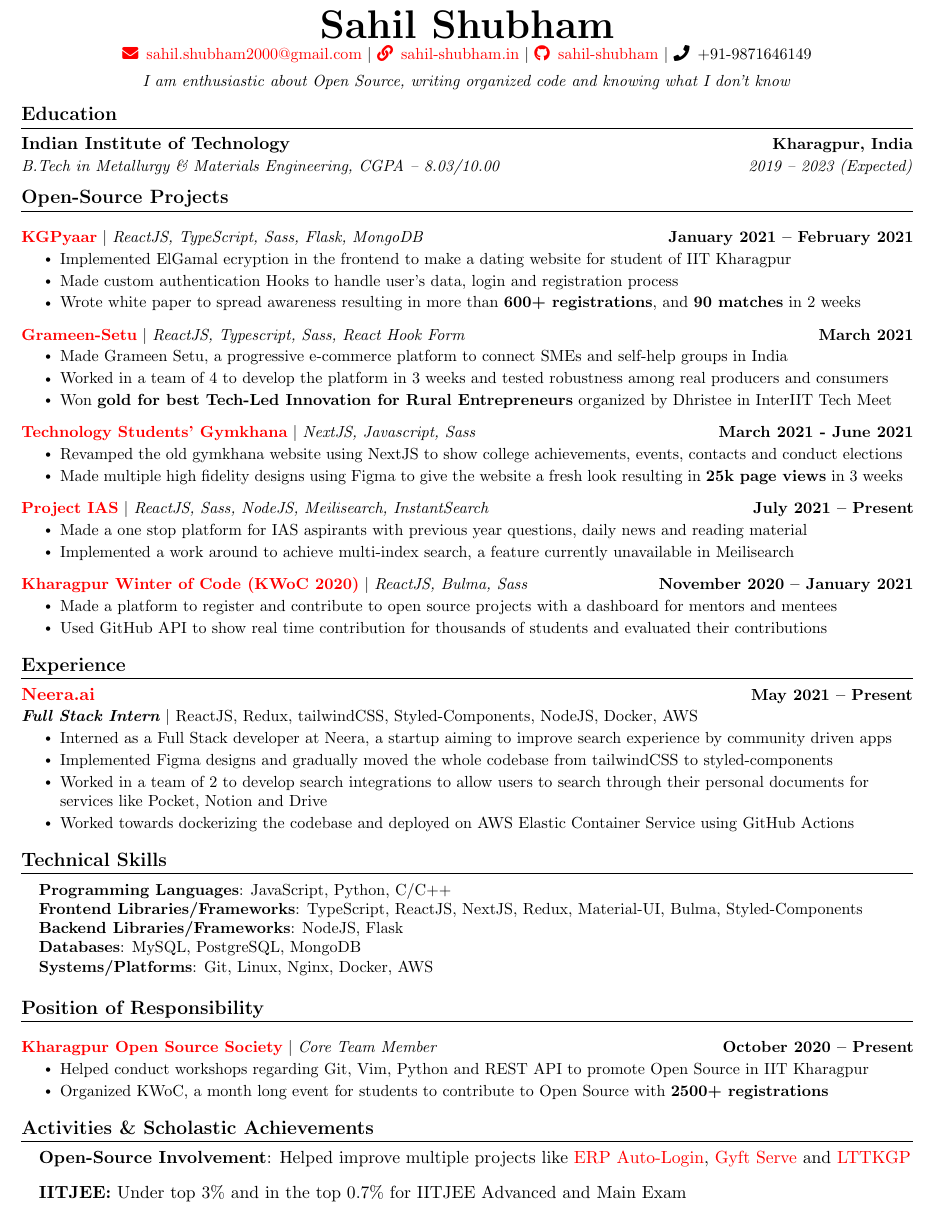
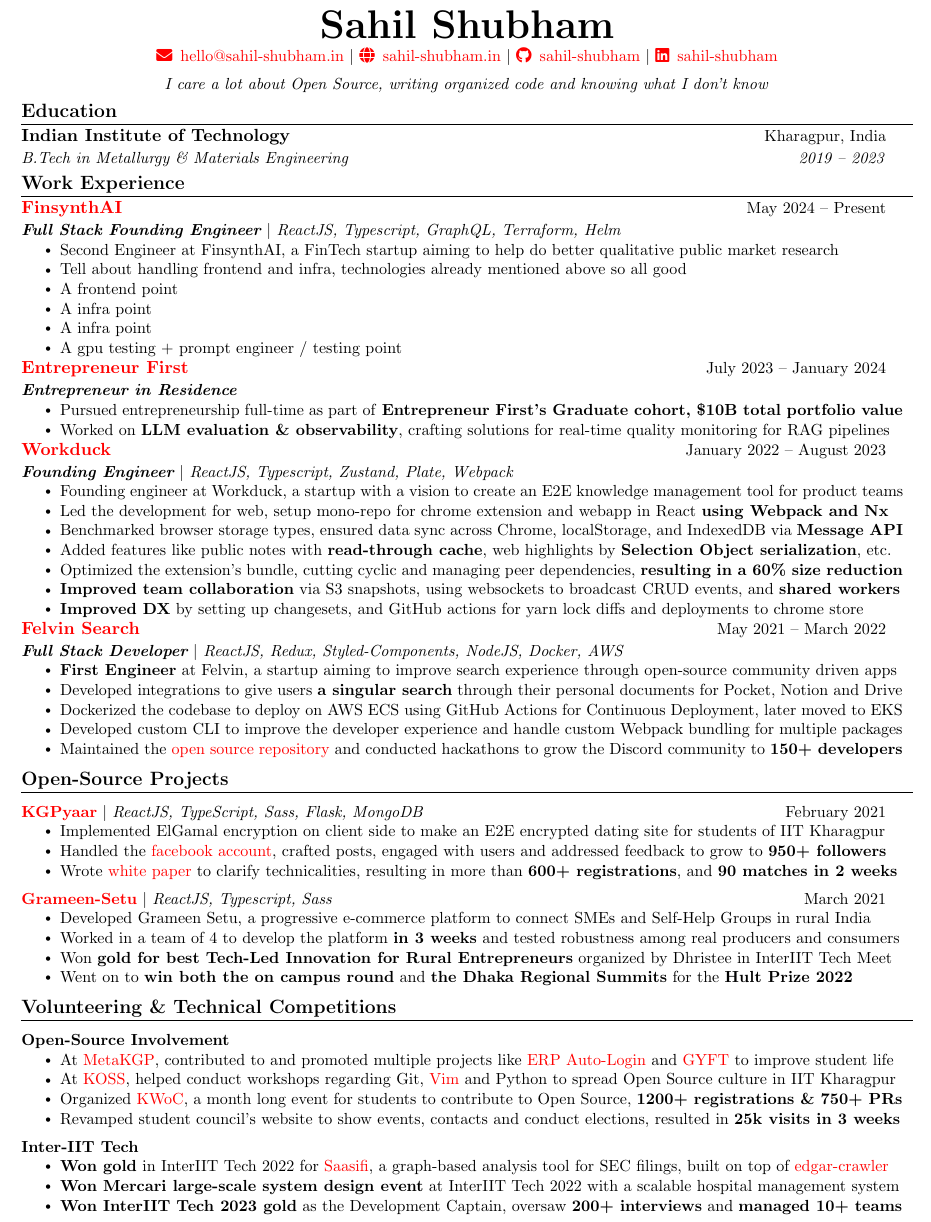
Before and after one commit to sahil-shubham/Resume, a LaTeX CV (resume.tex): part of the page, cut so that both start at the same text. Compiled offline with pdfLaTeX.

Commit message:
updated resume, smaller vspace on titles;

```diff
--- a/resume.tex
+++ b/resume.tex
@@ -61,7 +50,7 @@
 
 % Sections formatting
 \titleformat{\section}{
-  \vspace{-4pt}\scshape\raggedright\large\bfseries
+  \vspace{-7pt}\scshape\raggedright\large\bfseries
 }{}{0em}{}[\color{black}\titlerule \vspace{-5pt}]
 
 % Ensure that generate pdf is machine readable/ATS parsable
@@ -82,9 +71,9 @@
 }
 
 \newcommand{\resumeSubheading}[4]{
-  \vspace{-2pt}\item
-    \begin{tabular*}{1.0\textwidth}[t]{l@{\extracolsep{\fill}}r}
-      \textbf{#1} & \textbf{\small #2} \\
+  \vspace{-5pt}\item
+    \begin{tabular*}{0.97\textwidth}[t]{l@{\extracolsep{\fill}}r}
+      \textbf{#1} & \small #2 \\
       \textit{\small#3} & \textit{\small #4} \\
     \end{tabular*}\vspace{-7pt}
 }
@@ -92,22 +81,20 @@
 \newcommand{\resumeSubSubheading}[2]{
     \item
     \begin{tabular*}{0.97\textwidth}{l@{\extracolsep{\fill}}r}
-      \textit{\small#1} & \textit{\small #2} \\
+      \textbf{\small#1} & \textbf{\small #2} \\
     \end{tabular*}\vspace{-7pt}
 }
 
 \newcommand{\resumeProjectHeading}[2]{
     \item
-    \begin{tabular*}{1.001\textwidth}{l@{\extracolsep{\fill}}r}
-      \small#1 & \textbf{\small #2}\\
+    \begin{tabular*}{0.97\textwidth}{l@{\extracolsep{\fill}}r}
+      \small#1 & \small #2\\
     \end{tabular*}\vspace{-7pt}
 }
 
 \newcommand{\resumeSubItem}[1]{\resumeItem{#1}\vspace{-4pt}}
-
 \renewcommand\labelitemi{$\vcenter{\hbox{\tiny$\bullet$}}$}
 \renewcommand\labelitemii{$\vcenter{\hbox{\tiny$\bullet$}}$}
-
 \newcommand{\resumeSubHeadingListStart}{\begin{itemize}[leftmargin=0.0in, label={}]}
 \newcommand{\resumeSubHeadingListEnd}{\end{itemize}}
 \newcommand{\resumeItemListStart}{\begin{itemize}}
@@ -116,137 +103,139 @@
 %-------------------------------------------
 %%%%%%  RESUME STARTS HERE  %%%%%%%%%%%%%%%%%%%%%%%%%%%%
 
-
 \begin{document}
-
-
 \begin{center}
-  \textbf{\Huge \scshape Sahil Shubham} \\ \vspace{1pt}
-  \small \href{mailto:sahil.shubham2000@gmail.com}{\faEnvelope \, sahil.shubham2000@gmail.com} $|$
-    \href{https://sahil-shubham.in}{\faLink \, sahil-shubham.in} $|$
-    \href{https://github.com/sahil-shubham}{\faGithub \, sahil-shubham} $|$
-    {\faPhone \, +91-9871646149} \\ \vspace{5pt}
-   \emph{I am enthusiastic about Open Source, writing organized code and knowing what I don’t know} \\ \vspace{-5pt}
+  \textbf{\Huge \scshape Sahil Shubham} \\ \vspace{2.5pt}
+  \small \href{mailto:hello@sahil-shubham.in}{\faEnvelope \, hello@sahil-shubham.in} $|$
+    \href{https://sahil-shubham.in}{\faGlobe \, sahil-shubham.in} $|$
+    \href{https://github.com/sahil-shubham}{\faGithub \, sahil-shubham}
+    $|$ \href{https://www.linkedin.com/in/sahil-shubham/}{\faLinkedin \, sahil-shubham}
+    \\ \vspace{5pt}
+   \emph{I care a lot about Open Source, writing organized code and knowing what I don’t know} \\ \vspace{-5pt}
 \end{center}
-
 
 %-----------EDUCATION-----------
 \section{Education}
 \resumeSubHeadingListStart
 \resumeSubheading
 {Indian Institute of Technology}{Kharagpur, India}
-{B.Tech in Metallurgy \& Materials Engineering, CGPA -- 8.03/10.00} {2019 -- 2023 (Expected)}
+{B.Tech in Metallurgy \& Materials Engineering} {2019 -- 2023}
 \resumeSubHeadingListEnd
+
+
+% \vspace{0.005pt}
+
+
+%-----------EXPERIENCE-----------
+\section{Work Experience}
+  \resumeSubHeadingListStart
+       \resumeSubheading
+      {\href{https://www.joinef.com/}{FinsynthAI}}{May 2024 -- Present}
+      {\textbf{Full Stack Founding Engineer} $|$ {ReactJS, Typescript, GraphQL, Terraform, Helm}}{}
+      \resumeItemListStart
+        \resumeItem{Second Engineer at FinsynthAI, a FinTech startup aiming to help do better qualitative public market research}
+        \resumeItem{Tell about handling frontend and infra, technologies already mentioned above so all good}
+        \resumeItem{A frontend point}
+        % \resumeItem{A frontend point}
+        \resumeItem{A infra point}
+        \resumeItem{A infra point}
+        \resumeItem{A gpu testing + prompt engineer / testing point}
+        % \resumeItem{The model IQ process, test case making, token optimization and precision increase}
+        % \resumeItem{impatcful this was in terms of things learned and in developing a habit of going deeper into why something is made}
+        % \resumeItem{Can go deeper into why each of the two problem was pursued}
+      \resumeItemListEnd
+     \resumeSubheading
+      {\href{https://www.joinef.com/}{Entrepreneur First}}{July 2023 -- January 2024}
+      {\textbf{Entrepreneur in Residence}}{}
+      \resumeItemListStart
+        \resumeItem{Pursued entrepreneurship full-time as part of \textbf{Entrepreneur First's Graduate cohort, \$10B total portfolio value}}
+        \resumeItem{Worked on \textbf{LLM evaluation \& observability}, crafting solutions for real-time quality monitoring for RAG pipelines}
+        % \resumeItem{impatcful this was in terms of things learned and in developing a habit of going deeper into why something is made}
+        % \resumeItem{Can go deeper into why each of the two problem was pursued}
+      \resumeItemListEnd
+%
+          \resumeSubheading
+      {\href{https://workduck.io}{Workduck}}{January 2022 -- August 2023}
+      {\textbf{Founding Engineer} $|$ {ReactJS, Typescript, Zustand, Plate, Webpack}}{}
+      \resumeItemListStart
+        \resumeItem{Founding engineer at Workduck, a startup with a vision to create an E2E knowledge management tool for product teams}
+        \resumeItem{Led the development for web, setup mono-repo for chrome extension and webapp in React \textbf{using Webpack and Nx}}
+        \resumeItem{Benchmarked browser storage types, ensured data sync across Chrome, localStorage, and IndexedDB via \textbf{Message API}}
+        \resumeItem{Added features like public notes with \textbf{read-through cache}, web highlights by \textbf{Selection Object serialization}, etc.}
+        \resumeItem{Optimized the extension's bundle, cutting cyclic and managing peer dependencies, \textbf{resulting in a 60\% size reduction}}
+        \resumeItem{\textbf{Improved team collaboration} via S3 snapshots, using websockets to broadcast CRUD events, and \textbf{shared workers}}
+        \resumeItem{\textbf{Improved DX} by setting up changesets, and GitHub actions for yarn lock diffs and deployments to chrome store}
+      \resumeItemListEnd
+%
+    \resumeSubheading
+      {\href{https://felvin.com}{Felvin Search}}{May 2021 -- March 2022}
+      {\textbf{Full Stack Developer} $|$ {ReactJS, Redux, Styled-Components, NodeJS, Docker, AWS}}{}
+      \resumeItemListStart
+        \resumeItem{\textbf{First Engineer} at Felvin, a startup aiming to improve search experience through open-source community driven apps}
+        \resumeItem{Developed integrations to give users \textbf{a singular search} through their personal documents for Pocket, Notion and Drive}
+        \resumeItem{Dockerized the codebase to deploy on AWS ECS using GitHub Actions for Continuous Deployment, later moved to EKS}
+        \resumeItem{Developed custom CLI to improve the developer experience and handle custom Webpack bundling for multiple packages}
+        \resumeItem{Maintained the \href{https://github.com/felvin-search/instant-apps}{open source repository} and conducted hackathons to grow the Discord community to \textbf{150+ developers}}
+      \resumeItemListEnd
+%
+  \resumeSubHeadingListEnd
+
 
 
 %-----------OPEN SOURCE PROJECTS-----------
 \section{Open-Source Projects}
+%
 \resumeSubHeadingListStart
 \resumeProjectHeading
-{\textbf{\href{https://github.com/kgpyaar-tech?tab=repositories}{KGPyaar}} $|$ \emph{ReactJS, TypeScript, Sass, Flask, MongoDB}}{January 2021 -- February 2021}
-% {\textit{Made a client side encrypted dating website for the students of IIT Kharagpur}}
+{\textbf{\href{https://github.com/kgpyaar-tech?tab=repositories}{KGPyaar}} $|$ \emph{ReactJS, TypeScript, Sass, Flask, MongoDB}}{February 2021}
 \resumeItemListStart
-\resumeItem{Implemented ElGamal ecryption in the frontend to make a dating website for student of IIT Kharagpur}
-\resumeItem{Made custom authentication Hooks to handle user's data, login and registration process}
-\resumeItem{Wrote white paper to spread awareness resulting in more than \textbf{600+ registrations}, and \textbf{90 matches} in 2 weeks}
-% \resumeItem{Used SendGrid to verify college emails and to send link for the next step of registration}
+\resumeItem{Implemented ElGamal encryption on client side to make an E2E encrypted dating site for students of IIT Kharagpur}
+\resumeItem{Handled the \href{https://www.facebook.com/KGPyaar}{facebook account}, crafted posts, engaged with users and addressed feedback to grow to \textbf{950+ followers}}
+\resumeItem{Wrote \href{https://bit.ly/KGPyaar-Doc}{white paper} to clarify technicalities, resulting in more than \textbf{600+ registrations}, and \textbf{90 matches in 2 weeks}}
 \resumeItemListEnd
-\vspace{-13pt}
+% \resumeSubHeadingListEnd
+% \vspace{-15pt}
+% \resumeSubHeadingListStart
 \resumeProjectHeading
-{\textbf{\href{https://github.com/InterEyeEyeTea2021/frontend}{Grameen-Setu}} $|$ \emph{ReactJS, Typescript, Sass, React Hook Form}}{March 2021}
-% {\textit{Made a progressive web-app for small local businesses to sell their products and connect with producers}}
+{\textbf{\href{https://github.com/InterEyeEyeTea2021/frontend}{Grameen-Setu}} $|$ \emph{ReactJS, Typescript, Sass}}{March 2021}
 \resumeItemListStart
-\resumeItem{Made Grameen Setu, a progressive e-commerce platform to connect SMEs and self-help groups in India}
-% \resumeItem{Implemented multi-step registration form using React Hook Form}
-% \resumeItem{Used YouTube API so show tutorial videos to help people make things on their own}
-\resumeItem{Worked in a team of 4 to develop the platform in 3 weeks and tested robustness among real producers and consumers}
+\resumeItem{Developed Grameen Setu, a progressive e-commerce platform to connect SMEs and Self-Help Groups in rural India}
+\resumeItem{Worked in a team of 4 to develop the platform \textbf{in 3 weeks} and tested robustness among real producers and consumers}
 \resumeItem{Won \textbf{gold for best Tech-Led Innovation for Rural Entrepreneurs} organized by Dhristee in InterIIT Tech Meet}
+\resumeItem{Went on to \textbf{win both the on campus round} and \textbf{the Dhaka Regional Summits} for the \textbf{Hult Prize 2022}}
 \resumeItemListEnd
-\vspace{-13pt}
-\resumeProjectHeading
-{\textbf{\href{http://www.gymkhana.iitkgp.ac.in/}{Technology Students' Gymkhana}} $|$ \emph{NextJS, Javascript, Sass}}{March 2021 - June 2021}
-% {\textit{Remade the \href{http://www.gymkhana.iitkgp.ac.in/index.php}{\underline{old gymkhana website}} using NextJS to show college achievements, events and contacts}}
-\resumeItemListStart
-\resumeItem{Revamped the old gymkhana website using NextJS to show college achievements, events, contacts and conduct elections}
-\resumeItem{Made multiple high fidelity designs using Figma to give the website a fresh look resulting in \textbf{25k page views} in 3 weeks}
-% \resumeItem{Made responsive charts to show competition results using Nivo/bar package}
-\resumeItemListEnd
-\vspace{-13pt}
-\resumeProjectHeading
-{\textbf{\href{https://github.com/Neera-AI/project-ias}{Project IAS}} $|$ \emph{ReactJS, Sass, NodeJS, Meilisearch, InstantSearch}}{July 2021 -- Present}
-\resumeItemListStart
-\resumeItem{Made a one stop platform for IAS aspirants with previous year questions, daily news and reading material}
-% \resumeItem{Used Algolia's InstantSearch with Meilisearch to index and search through hundreds of articles quickly}
-\resumeItem{Implemented a work around to achieve multi-index search, a feature currently unavailable in Meilisearch}
-\resumeItemListEnd
-\vspace{-13pt}
-
-\resumeProjectHeading
-{\textbf{\href{https://github.com/kossiitkgp/KWoC-21-Frontend}{Kharagpur Winter of Code (KWoC 2020)}} $|$ \emph{ReactJS, Bulma, Sass}}{November 2020 -- January 2021}
-% {\textit{Made a platform to register and contribute to open source projects with a dashboard for mentors and mentees}}
-\resumeItemListStart
-\resumeItem{Made a platform to register and contribute to open source projects with a dashboard for mentors and mentees}
-\resumeItem{Used GitHub API to show real time contribution for thousands of students and evaluated their contributions}
-\resumeItemListEnd
+% \resumeSubHeadingListEnd
+% \vspace{-15pt}
+% \resumeSubHeadingListStart
+% \resumeProjectHeading
+% {\textbf{\href{https://github.com/orgs/gp-pp/repositories}{Cited}} $|$ \emph{ReactJS, Typescript, Sass, OpenAI API, Meilisearch}}{February 2023}
+% \resumeItemListStart
+% \resumeItem{Built Cited, a unified hub to help researchers take notes, manage network and track the digital impact of their work}
+% \resumeItem{Enabled sharing of annotated reading knowledge graphs, aiding students showcase their map of academic engagement}
+% \resumeItem{Incorporated \href{http://altmetrics.org/manifesto/}{Altmetrics} to shift from h-index, and help researchers analyze the impact of their work across the web}
+% \resumeItem{\href{https://drive.google.com/file/d/1V33ds39Y6aaw01q7xebCDyp20yxtIZRh/view}{Pitched to gradCapital}, \textbf{a \$6M VC fund}, competing against 15+ teams as part of a four-member team at IIT Kanpur}
+% \resumeItemListEnd
 \resumeSubHeadingListEnd
-%-----------EXPERIENCE-----------
-\section{Experience}
-  \resumeSubHeadingListStart
-
-    \resumeSubheading
-      {\href{https://neera.ai}{Neera.ai}}{May 2021 -- Present}
-      {\textbf{Full Stack Intern} $|$ \emph{ReactJS, Redux, tailwindCSS, Styled-Components, NodeJS, Docker, AWS}}{}
-      \resumeItemListStart
-        \resumeItem{Interned as a Full Stack developer at Neera, a startup aiming to improve search experience by community driven apps}
-        \resumeItem{Implemented Figma designs and gradually moved the whole codebase from tailwindCSS to styled-components}
-        \resumeItem{Worked in a team  of 2 to develop search integrations to allow users to search through their personal documents for services like Pocket, Notion and Drive}
-        \resumeItem{Worked towards dockerizing the codebase and deployed on AWS Elastic Container Service using GitHub Actions}
-        % \resumeItem{Also made a platform for UPSC students to search through previous year questions and study material}
-      \resumeItemListEnd
-
-  \resumeSubHeadingListEnd
-
-
 %
-%-----------PROGRAMMING SKILLS-----------
-\section{Technical Skills}
-\begin{itemize}[leftmargin=0.15in, label={}]
-  \small{\item{
-        \textbf{Programming Languages}{: JavaScript, Python, C/C++ } \\
-        \textbf{Frontend Libraries/Frameworks}{: TypeScript, ReactJS, NextJS, Redux, Material-UI, Bulma, Styled-Components } \\
-        \textbf{Backend Libraries/Frameworks}{: NodeJS, Flask}\\
-        \textbf{Databases}{: MySQL, PostgreSQL, MongoDB}\\
-        \textbf{Systems/Platforms}{: Git, Linux, Nginx, Docker, AWS} \\
-        }}
-\end{itemize}
-
-
-%-----------Position of Responsibility-----------
-\section{Position of Responsibility}
+\section{Volunteering \& Technical Competitions}
+%
 \resumeSubHeadingListStart
-    \resumeProjectHeading
-    {\textbf{\href{https://kossiitkgp.org/}{Kharagpur Open Source Society}} $|$ \emph{Core Team Member}}{October 2020 -- Present}
+    \resumeSubSubheading{\textbf{Open-Source Involvement}}{}
     \resumeItemListStart
-    \resumeItem{Helped conduct workshops regarding Git, Vim, Python and REST API to promote Open Source in IIT Kharagpur}
-    \resumeItem{Organized KWoC, a month long event for students to contribute to Open Source with \textbf{2500+ registrations}}
+        \resumeItem{At \href{https://metakgp.github.io/}{MetaKGP}, contributed to and promoted multiple projects like \href{https://github.com/metakgp/erp-auto-login}{ERP Auto-Login} and \href{https://github.com/metakgp/gyft-serve}{GYFT} to improve student life}
+        \resumeItem{At \href{https://kossiitkgp.org/}{KOSS}, helped conduct workshops regarding Git, \href{https://www.youtube.com/watch?v=4zNbLz7ugBo}{Vim} and Python to spread Open Source culture in IIT Kharagpur}
+        \resumeItem{Organized \href{https://kwoc21.kossiitkgp.org/}{KWoC}, a month long event for students to contribute to Open Source, \textbf{1200+ registrations \& 750+ PRs}}
+\resumeItem{Revamped student council's website to show events, contacts and conduct elections, resulted in \textbf{25k visits in 3 weeks}}
     \resumeItemListEnd
-\resumeSubHeadingListEnd
-
-%-----------Activities \& Scholastic Achievements-----------
-\section{Activities \& Scholastic Achievements}
-\begin{itemize}[leftmargin=0.15in, label={}]
-\item \textbf{Open-Source Involvement}: Helped improve multiple projects like {\href{https://github.com/metakgp/erp-auto-login} {ERP Auto-Login}}, {\href {https://github.com/metakgp/gyft-serve}{Gyft Serve}} and {\href{https://github.com/lttkgp}{LTTKGP}}
-
-% \item\textbf{Mechanical Team Member, {\href{https://swarm-iitkgp.github.io/}{Swarm, IIT Kharagpur}}}: Made and improved designs for different types of path finding and modular bots
-
-\item\textbf{IITJEE:} Under top 3\% and in the top 0.7\% for IITJEE Advanced and Main Exam
-
-% \item\textbf{IITJEE Advanced \emph{AIR 5295}:} Under top 3\% amongst more than 2,00,000 students
-
-% \item\textbf{IITJEE Mains \emph{AIR 9306}:} In top 0.7\% amongst more than 12,00,000 students
-
-\end{itemize}
-
-
+%
+    \resumeSubSubheading{\textbf{Inter-IIT Tech}}{}
+    \resumeItemListStart
+        \resumeItem{\textbf{Won gold} in InterIIT Tech 2022 for {\href{https://github.com/pinter-pi-pi-tea/documentation/blob/main/Documentation.md} {Saasifi}}, a graph-based analysis tool for SEC filings, built on top of \href{https://github.com/nlpaueb/edgar-crawler}{edgar-crawler}}
+        \resumeItem{\textbf{Won Mercari large-scale system design event} at InterIIT Tech 2022 with a scalable hospital management system}
+        % \resumeItem{Made Cited, to help create a singular GitHub like a profile for Researcher's moving away from old-age metrics like citations which don't work and create a gated community feeling in the research domain}
+        \resumeItem{\textbf{Won InterIIT Tech 2023 gold} as the Development Captain, oversaw \textbf{200+ interviews} and \textbf{managed 10+ teams}}
+    \resumeItemListEnd
+    \resumeSubHeadingListEnd
+% \end{itemize}
 %-------------------------------------------
 \end{document}
```
Also changed, not shown: resume.pdf, resume.tex (11 more changed lines).
